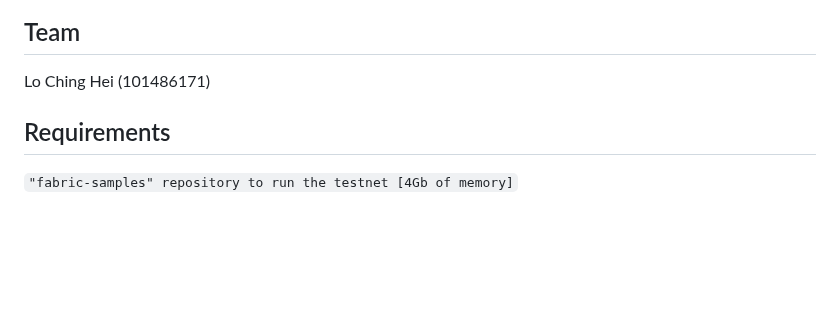
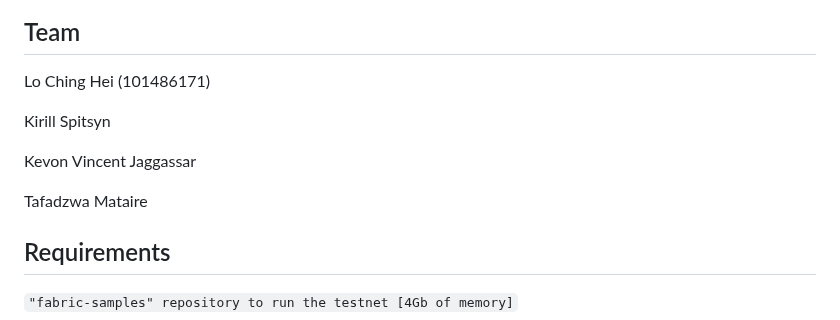
Before and after one commit to LoChingHei/BCDV4025_Project, a Markdown page: README.md, the part around the change. Rendered like a GitHub page; blank space fills up the shorter version.

```diff
--- a/README.md
+++ b/README.md
@@ -17,6 +17,12 @@ Fututre Plans: • Increased Traceability and Transparency: Blockchain will cont
 
 ## Team
 Lo Ching Hei (101486171)
+
+Kirill Spitsyn
+
+Kevon Vincent Jaggassar
+
+Tafadzwa Mataire
 
 ## Requirements
 
```
